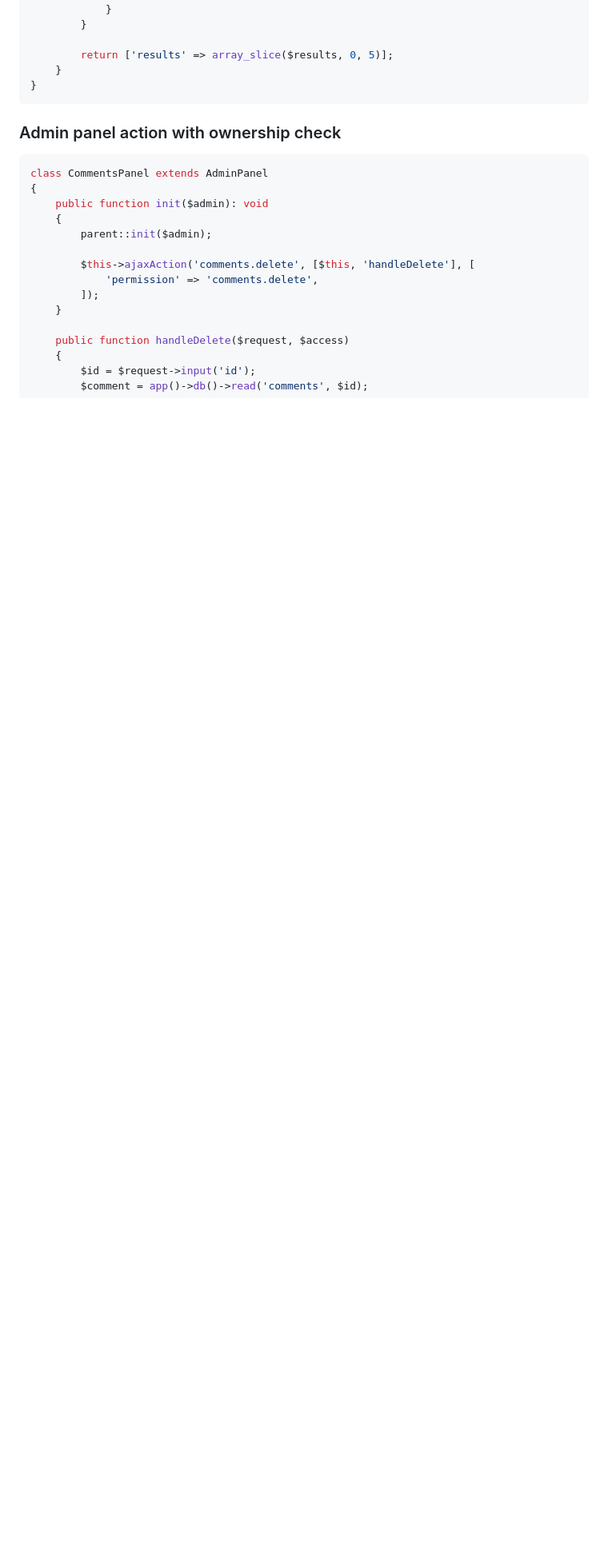
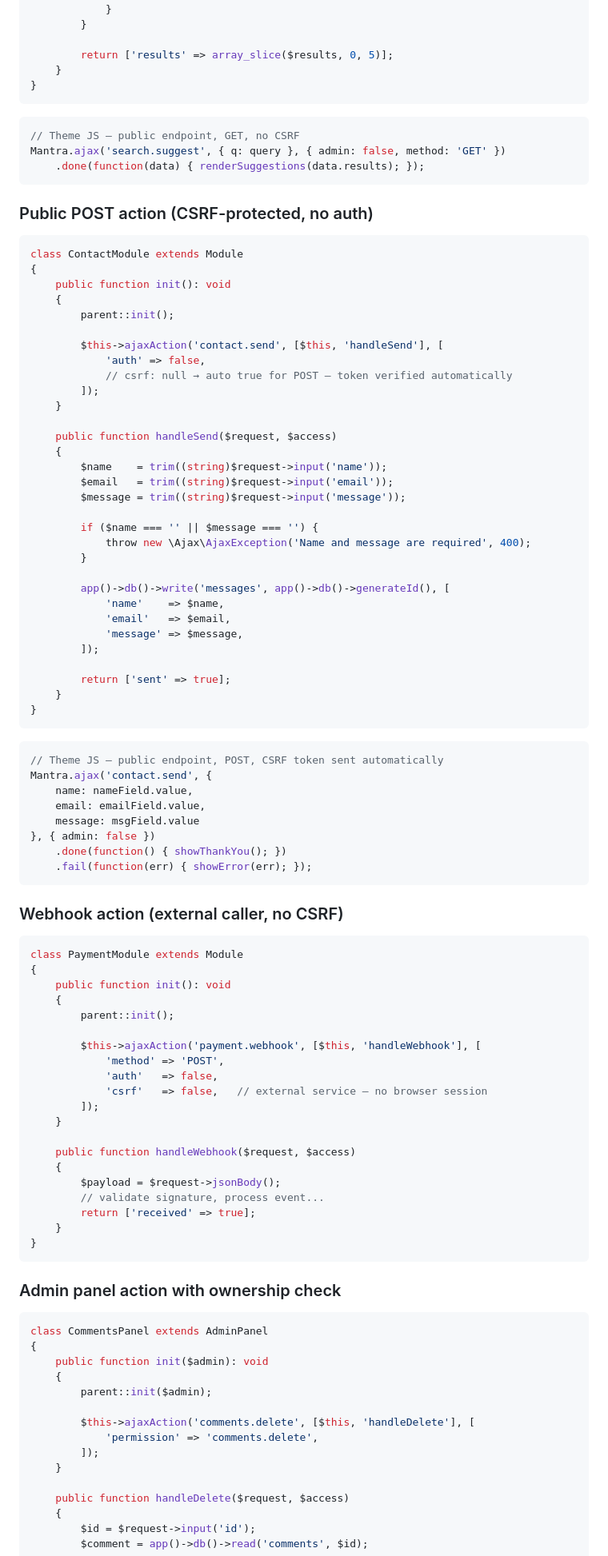
Before and after one commit to belomaxorka/mantra, a Markdown page: docs/AJAX.md, the part around one of its changes. Shown at 80% size. GitHub-like rendering; blank space fills up the shorter version.

````diff
--- a/docs/AJAX.md
+++ b/docs/AJAX.md
@@ -387,6 +387,84 @@ class SearchModule extends Module
         }
 
         return ['results' => array_slice($results, 0, 5)];
+    }
+}
+```
+
+```javascript
+// Theme JS — public endpoint, GET, no CSRF
+Mantra.ajax('search.suggest', { q: query }, { admin: false, method: 'GET' })
+    .done(function(data) { renderSuggestions(data.results); });
+```
+
+### Public POST action (CSRF-protected, no auth)
+
+```php
+class ContactModule extends Module
+{
+    public function init(): void
+    {
+        parent::init();
+
+        $this->ajaxAction('contact.send', [$this, 'handleSend'], [
+            'auth' => false,
+            // csrf: null → auto true for POST — token verified automatically
+        ]);
+    }
+
+    public function handleSend($request, $access)
+    {
+        $name    = trim((string)$request->input('name'));
+        $email   = trim((string)$request->input('email'));
+        $message = trim((string)$request->input('message'));
+
+        if ($name === '' || $message === '') {
+            throw new \Ajax\AjaxException('Name and message are required', 400);
+        }
+
+        app()->db()->write('messages', app()->db()->generateId(), [
+            'name'    => $name,
+            'email'   => $email,
+            'message' => $message,
+        ]);
+
+        return ['sent' => true];
+    }
+}
+```
+
+```javascript
+// Theme JS — public endpoint, POST, CSRF token sent automatically
+Mantra.ajax('contact.send', {
+    name: nameField.value,
+    email: emailField.value,
+    message: msgField.value
+}, { admin: false })
+    .done(function() { showThankYou(); })
+    .fail(function(err) { showError(err); });
+```
+
+### Webhook action (external caller, no CSRF)
+
+```php
+class PaymentModule extends Module
+{
+    public function init(): void
+    {
+        parent::init();
+
+        $this->ajaxAction('payment.webhook', [$this, 'handleWebhook'], [
+            'method' => 'POST',
+            'auth'   => false,
+            'csrf'   => false,   // external service — no browser session
+        ]);
+    }
+
+    public function handleWebhook($request, $access)
+    {
+        $payload = $request->jsonBody();
+        // validate signature, process event...
+        return ['received' => true];
     }
 }
 ```
````
Also changed, not shown: other parts of docs/AJAX.md (+146 -42 lines).
